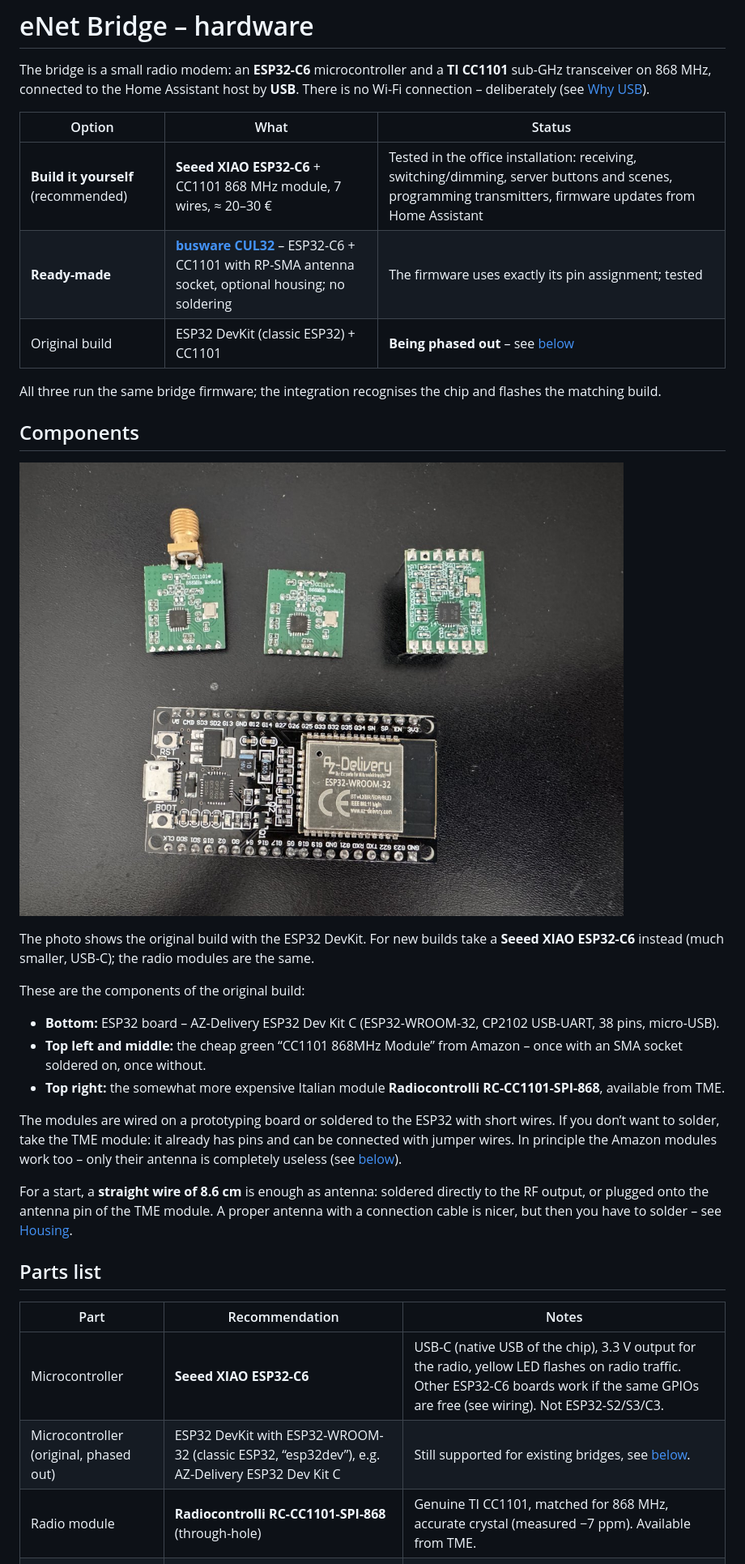
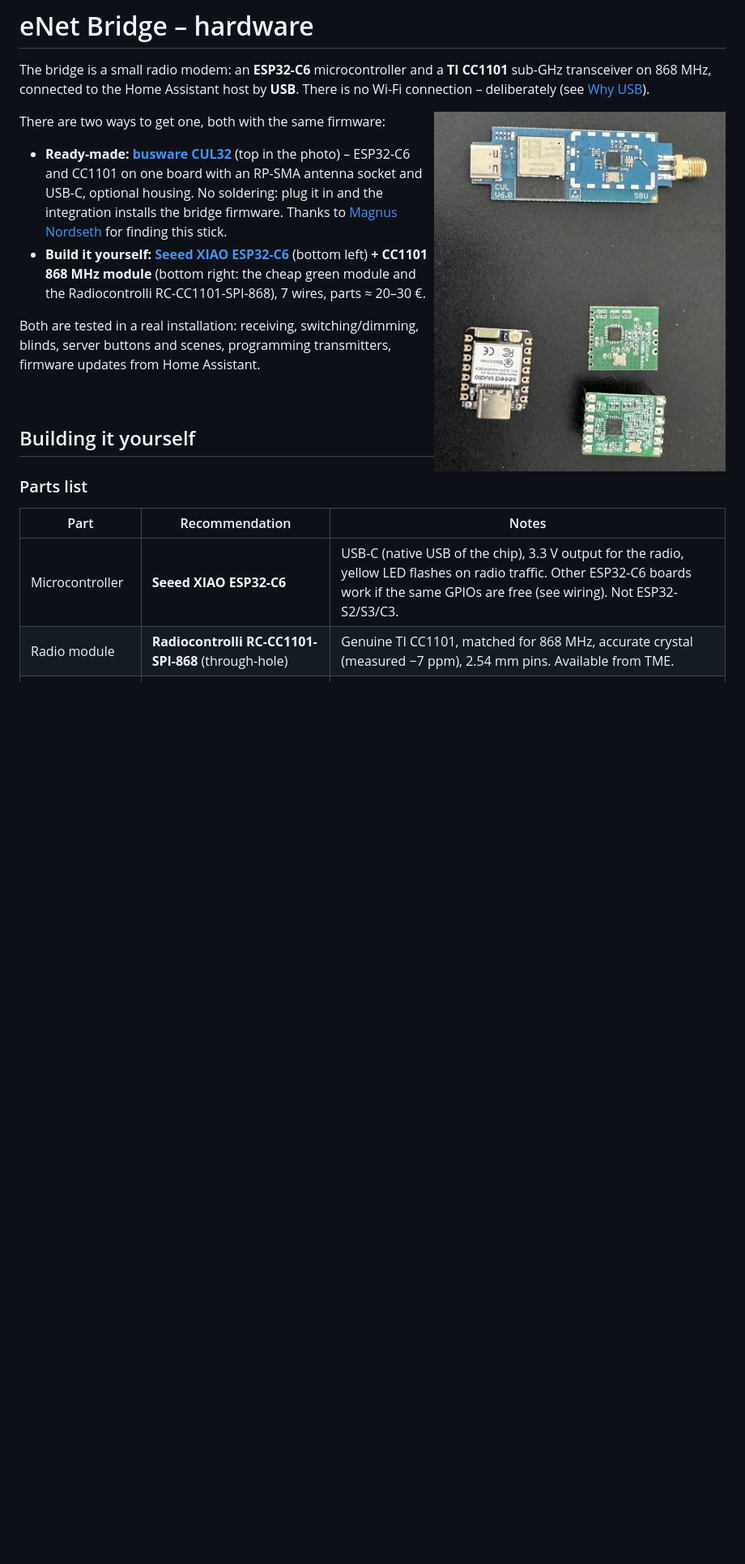
Before and after one commit to engiadina/enet-bridge, a Markdown page: docs/HARDWARE.md, the part around one of its changes. Shown at 81% size. GitHub-like rendering; pictures changed too: docs/bilder/bridge-hardware.jpg (added), docs/bilder/bridge-teile.jpg (deleted); blank space fills up the shorter version.

```diff
--- a/docs/HARDWARE.md
+++ b/docs/HARDWARE.md
@@ -4,44 +4,31 @@ The bridge is a small radio modem: an **ESP32-C6** microcontroller and a **TI CC
 868 MHz, connected to the Home Assistant host by **USB**. There is no Wi-Fi connection – deliberately (see
 [Why USB](#why-usb-and-not-wi-fi)).
 
-| Option | What | Status |
-|---|---|---|
-| **Build it yourself** (recommended) | **Seeed XIAO ESP32-C6** + CC1101 868 MHz module, 7 wires, ≈ 20–30 € | Tested in the office installation: receiving, switching/dimming, server buttons and scenes, programming transmitters, firmware updates from Home Assistant |
-| **Ready-made** | **[busware CUL32](https://busware.de/products/cul32/)** – ESP32-C6 + CC1101 with RP-SMA antenna socket, optional housing; no soldering | The firmware uses exactly its pin assignment; tested |
-| Original build | ESP32 DevKit (classic ESP32) + CC1101 | **Being phased out** – see [below](#esp32-devkit-being-phased-out) |
+<img src="bilder/bridge-hardware.jpg" width="360" align="right" alt="busware CUL32 at the top, Seeed XIAO ESP32-C6
+bottom left, two CC1101 868 MHz radio modules bottom right">
 
-All three run the same bridge firmware; the integration recognises the chip and flashes the matching build.
+There are two ways to get one, both with the same firmware:
 
-## Components
+- **Ready-made: [busware CUL32](https://busware.de/products/cul32/)** (top in the photo) – ESP32-C6 and CC1101 on
+  one board with an RP-SMA antenna socket and USB-C, optional housing. No soldering: plug it in and the integration
+  installs the bridge firmware. Thanks to [Magnus Nordseth](https://github.com/mnordseth) for finding this stick.
+- **Build it yourself: [Seeed XIAO ESP32-C6](https://wiki.seeedstudio.com/xiao_esp32c6_getting_started/)**
+  (bottom left) **+ CC1101 868 MHz module** (bottom right: the cheap green module and the Radiocontrolli
+  RC-CC1101-SPI-868), 7 wires, parts ≈ 20–30 €.
 
-![ESP32 board and three CC1101 radio modules](bilder/bridge-teile.jpg)
+Both are tested in a real installation: receiving, switching/dimming, blinds, server buttons and scenes,
+programming transmitters, firmware updates from Home Assistant.
 
-The photo shows the original build with the ESP32 DevKit. For new builds take a **Seeed XIAO ESP32-C6** instead
-(much smaller, USB-C); the radio modules are the same.
+<br clear="right">
 
-These are the components of the original build:
+## Building it yourself
 
-- **Bottom:** ESP32 board – AZ-Delivery ESP32 Dev Kit C (ESP32-WROOM-32, CP2102 USB-UART, 38 pins, micro-USB).
-- **Top left and middle:** the cheap green “CC1101 868MHz Module” from Amazon – once with an SMA socket soldered
-  on, once without.
-- **Top right:** the somewhat more expensive Italian module **Radiocontrolli RC-CC1101-SPI-868**, available from
-  TME.
-
-The modules are wired on a prototyping board or soldered to the ESP32 with short wires. If you don’t want to
-solder, take the TME module: it already has pins and can be connected with jumper wires. In principle the Amazon
-modules work too – only their antenna is completely useless (see [below](#cheap-cc1101-868-mhz-modules)).
-
-For a start, a **straight wire of 8.6 cm** is enough as antenna: soldered directly to the RF output, or plugged
-onto the antenna pin of the TME module. A proper antenna with a connection cable is nicer, but then you have to
-solder – see [Housing](#housing).
-
-## Parts list
+### Parts list
 
 | Part | Recommendation | Notes |
 |---|---|---|
 | Microcontroller | **Seeed XIAO ESP32-C6** | USB-C (native USB of the chip), 3.3 V output for the radio, yellow LED flashes on radio traffic. Other ESP32-C6 boards work if the same GPIOs are free (see wiring). Not ESP32-S2/S3/C3. |
-| Microcontroller (original, phased out) | ESP32 DevKit with ESP32-WROOM-32 (classic ESP32, “esp32dev”), e.g. AZ-Delivery ESP32 Dev Kit C | Still supported for existing bridges, see [below](#esp32-devkit-being-phased-out). |
-| Radio module | **Radiocontrolli RC-CC1101-SPI-868** (through-hole) | Genuine TI CC1101, matched for 868 MHz, accurate crystal (measured −7 ppm). Available from TME. |
+| Radio module | **Radiocontrolli RC-CC1101-SPI-868** (through-hole) | Genuine TI CC1101, matched for 868 MHz, accurate crystal (measured −7 ppm), 2.54 mm pins. Available from TME. |
 | Antenna connector | SMA female, panel or PCB mount | Soldered directly to the module’s antenna pin. |
 | Antenna | 868 MHz rubber antenna with SMA, ≈ 2–3 dBi | Alternative: straight wire of 8.6 cm (λ/4) on the antenna pin. |
 | Capacitor | 100 nF ceramic | Directly between VCC and GND at the module. |
```
Also changed, not shown: other parts of docs/HARDWARE.md (+78 -94 lines), README.de.md (+10 -7 lines), README.md (+10 -6 lines).
